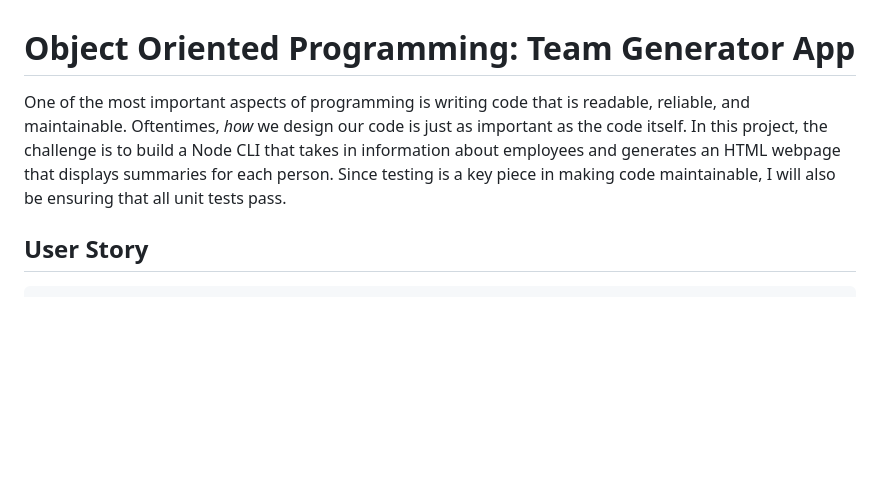
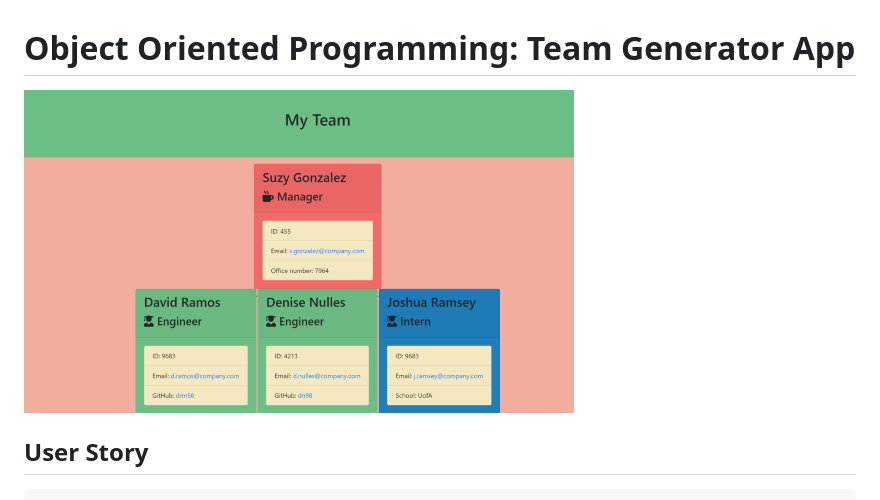
Before and after one commit to azu20/Team-generator, a Markdown page: README.md, the part around the change. Rendered like a GitHub page; pictures changed too: webpage-image.PNG (added); blank space fills up the shorter version.

Commit message:
added pic and video

```diff
--- a/README.md
+++ b/README.md
@@ -1,6 +1,6 @@
 # Object Oriented Programming: Team Generator App
 
-One of the most important aspects of programming is writing code that is readable, reliable, and maintainable. Oftentimes, *how* we design our code is just as important as the code itself. In this project, the challenge is to build a Node CLI that takes in information about employees and generates an HTML webpage that displays summaries for each person. Since testing is a key piece in making code maintainable, I will also be ensuring that all unit tests pass.
+![webpage image](./webpage-image.PNG)
 
 ## User Story
 
```
Also changed, not shown: website-image.PNG (added).
